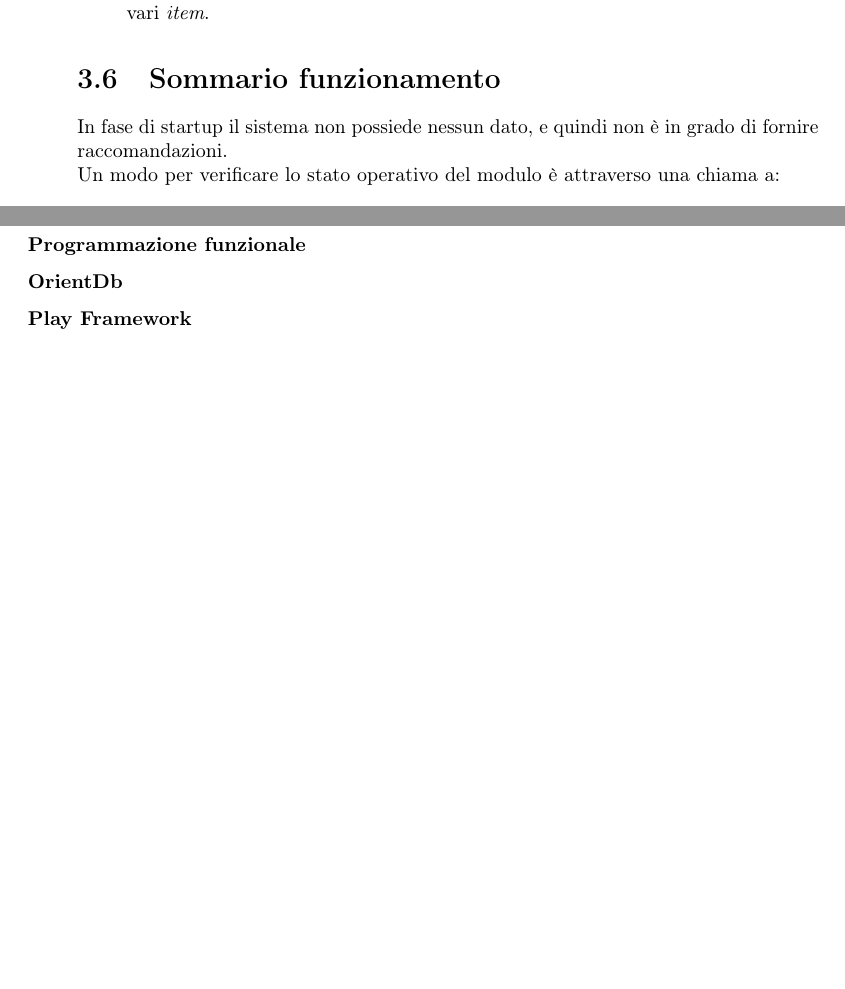
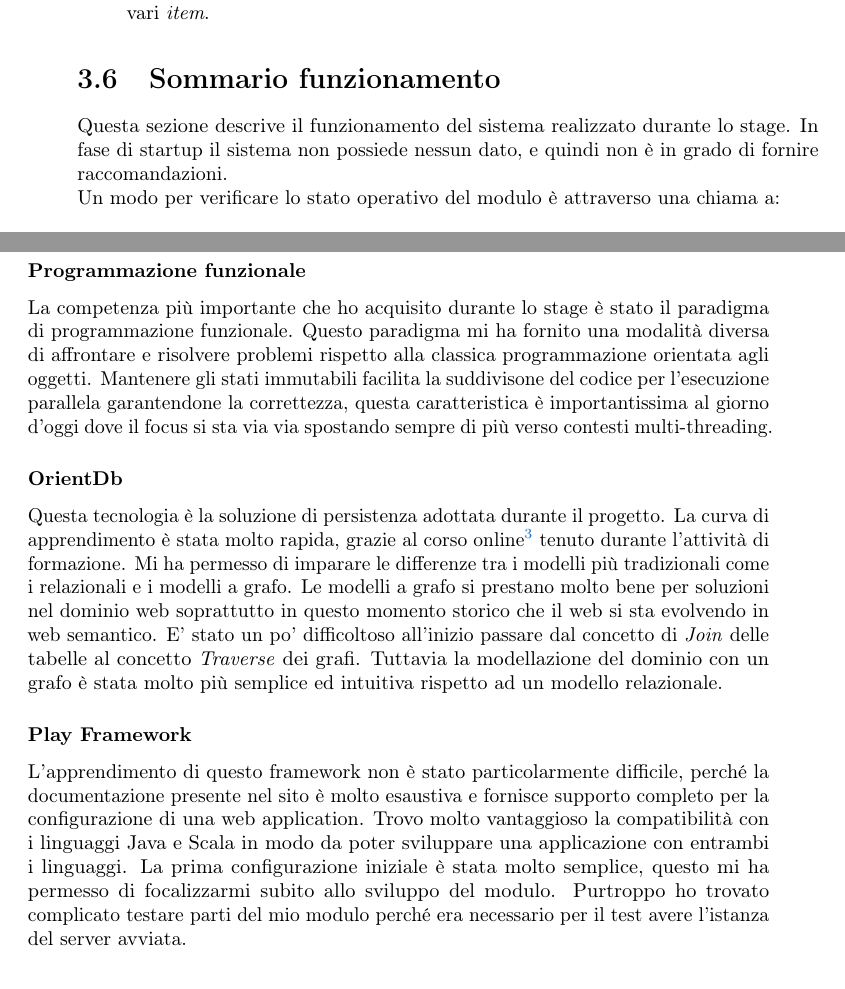
Before and after one commit to andeliero/tesi, a LaTeX thesis (tesi.tex, which reads capitoli/capitolo-3.tex, capitoli/capitolo-4.tex): two parts of pages 46 and 51 of 55, joined at a grey line, cut so that both start at the same text, the shorter picture padded with empty space. Compiled offline with pdfLaTeX.

Commit message:
baseline 7

```diff
--- a/capitoli/capitolo-3.tex
+++ b/capitoli/capitolo-3.tex
@@ -451,7 +451,14 @@ Ho effettuato alcuni \emph{test} di sistema inerenti alle funzionalità di inser
 \item \textbf{Calcolo raccomandazioni:} viene verificato il calcolo della raccomandazione da fornire;
 \item \textbf{Calcolo probabilità:} viene verificato il calcolo delle probabilità associate ai vari \emph{item}.
 \end{itemize}
+%***************************************************************************************************************
+
+
+
+
+%***************************************************************************************************************
 \section{Sommario funzionamento}
+Questa sezione descrive il funzionamento del sistema realizzato durante lo stage.
 In fase di startup il sistema non possiede nessun dato, e quindi non è in grado di fornire raccomandazioni. \\
 Un modo per verificare lo stato operativo del modulo è attraverso una chiama a:\\
 \begin{center}
--- a/capitoli/capitolo-4.tex
+++ b/capitoli/capitolo-4.tex
@@ -40,7 +40,9 @@ Durante lo stage ho avuto modo di apprezzare i vantaggi derivanti dall'uso di qu
 \subsubsection{Programmazione funzionale}
-
+La competenza più importante che ho acquisito durante lo stage è stato il paradigma di programmazione funzionale. Questo paradigma mi ha fornito una modalità diversa di affrontare e risolvere problemi rispetto alla classica programmazione orientata agli oggetti. Mantenere gli stati immutabili facilita la suddivisone del codice per l'esecuzione parallela garantendone la correttezza, questa caratteristica è importantissima al giorno d'oggi dove il focus si sta via via spostando sempre di più verso contesti multi-threading. %Per concludere questo paradigma induce ad uno stile di programmazione più espressivo e conciso
 \subsubsection{OrientDb}
+Questa tecnologia è la soluzione di persistenza adottata durante il progetto. La curva di apprendimento è stata molto rapida, grazie al corso online\footcite{https://www.udemy.com/orientdb-getting-started/} tenuto durante l'attività di formazione. Mi ha permesso di imparare le differenze tra i modelli più tradizionali come i relazionali e i modelli a grafo. Le modelli a grafo si prestano molto bene per soluzioni nel dominio web soprattutto in questo momento storico che il web si sta evolvendo in web semantico. E' stato un po' difficoltoso all'inizio passare dal concetto di \emph{Join} delle tabelle al concetto \emph{Traverse} dei grafi. Tuttavia la modellazione del dominio con un grafo è stata molto più semplice ed intuitiva rispetto ad un modello relazionale.
 \subsubsection{Play Framework}
+L'apprendimento di questo framework non è stato particolarmente difficile, perché la documentazione presente nel sito è molto esaustiva e fornisce supporto completo per la configurazione di una web application. Trovo molto vantaggioso la compatibilità con i linguaggi Java e Scala in modo da poter sviluppare una applicazione con entrambi i linguaggi. La prima configurazione iniziale è stata molto semplice, questo mi ha permesso di focalizzarmi subito allo sviluppo del modulo. Purtroppo ho trovato complicato testare parti del mio modulo perché era necessario per il test avere l'istanza del server avviata.
 %**************************************************************************************************
 
 
```
Also changed, not shown: capitoli/capitolo-4.tex (3 more changed lines), 5 other files.
